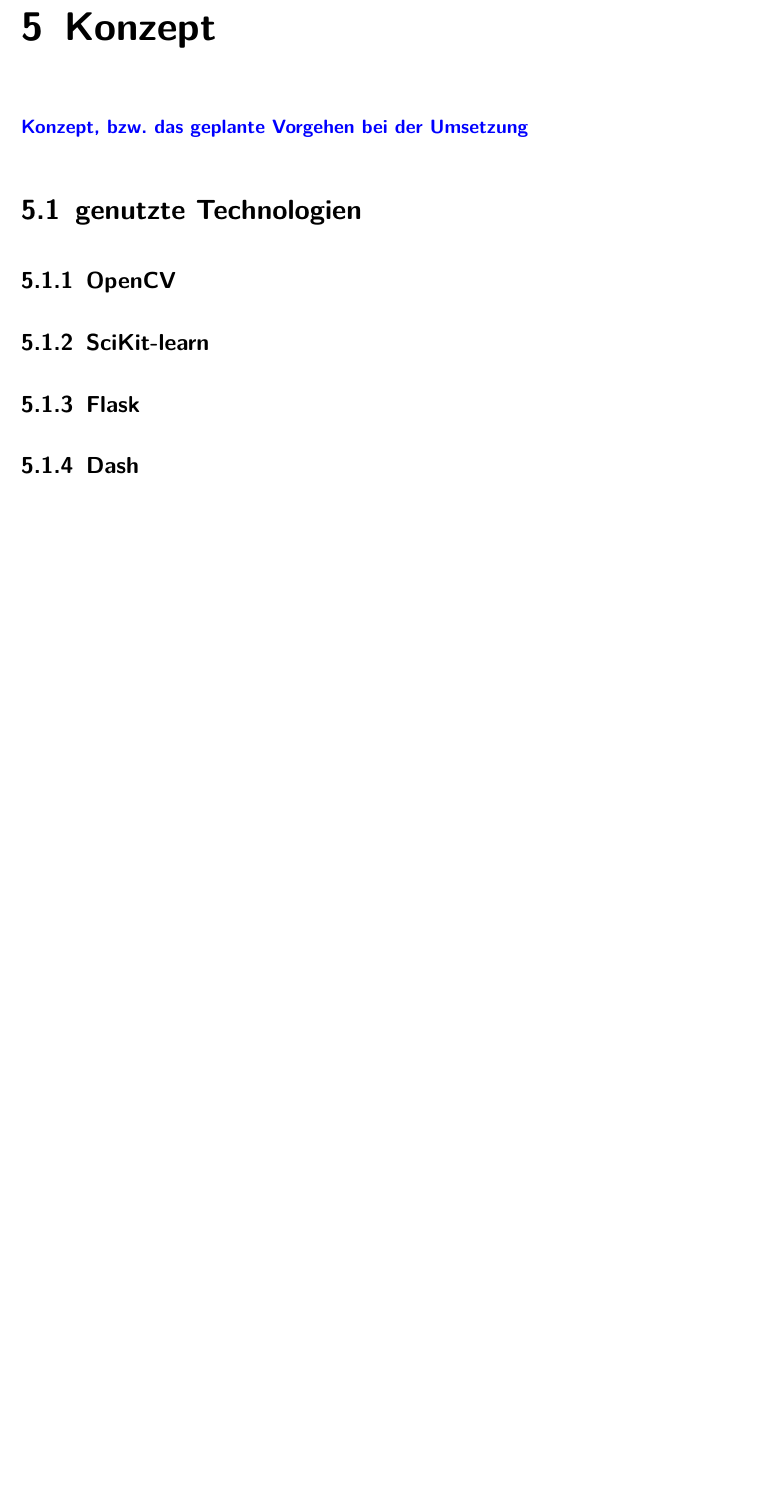
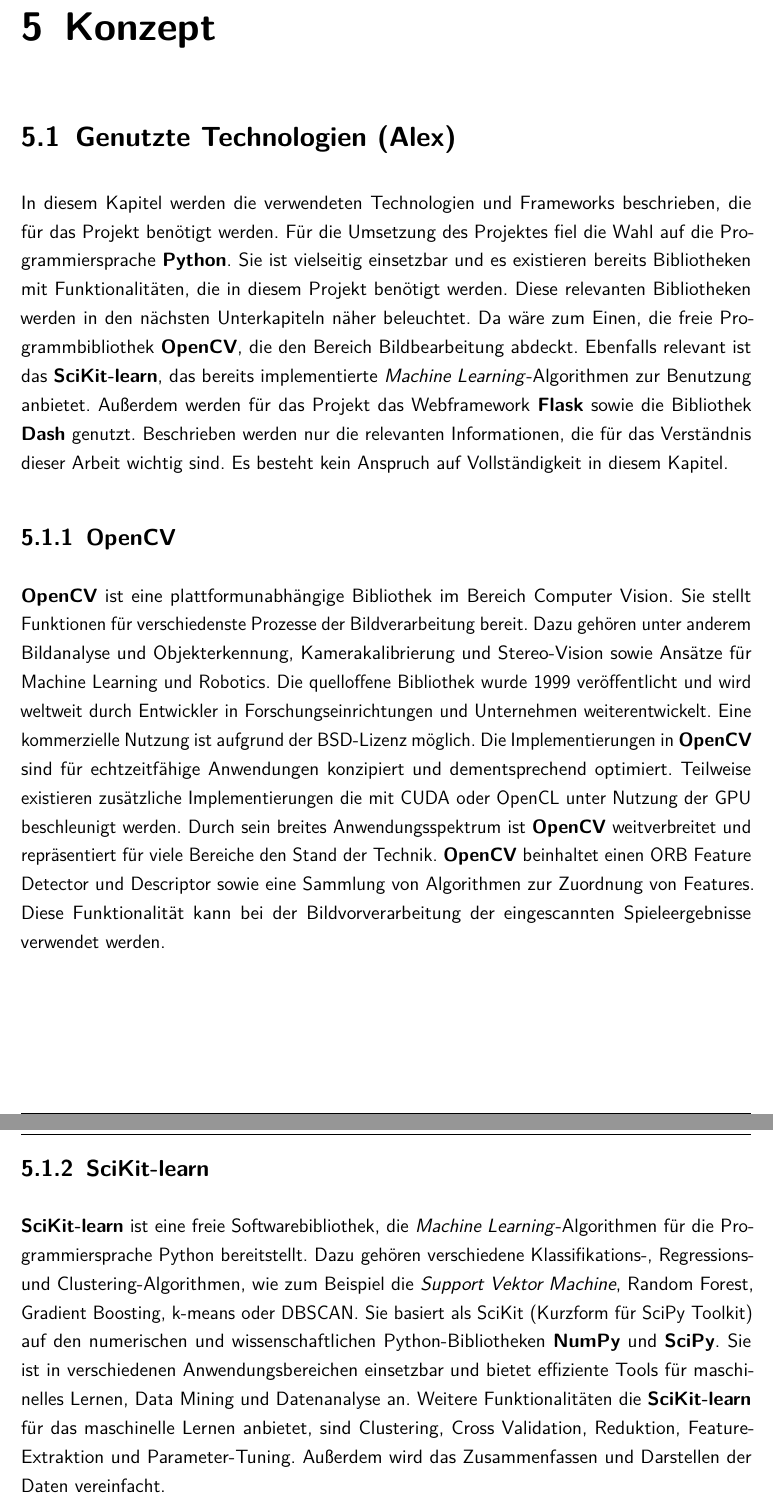
Before and after one commit to xTomsko/Kniffelverein, a LaTeX thesis (Bericht/dokumentation.tex, which reads Bericht/content/05kapitel.tex, Bericht/content/concept/01abschnitt.tex): part of page 32 of 42 before the commit and two parts of pages 32 and 33 of 44 after it, the two joined at a grey line, cut so that both start at the same text, the shorter picture padded with empty space. Compiled offline with pdfLaTeX.

Commit message:
+ Konzept Technologien

```diff
--- a/Bericht/content/05kapitel.tex
+++ b/Bericht/content/05kapitel.tex
@@ -1,6 +1,5 @@
 %!TEX root = ../dokumentation.tex
 \chapter{Konzept}
-\comment{Konzept, bzw. das geplante Vorgehen bei der Umsetzung}
 
 % Sections
 	\foreach \i in {01,02,03,04,05,06,07,08,09,...,99} {%
--- a/Bericht/content/concept/01abschnitt.tex
+++ b/Bericht/content/concept/01abschnitt.tex
@@ -1,6 +1,30 @@
 %!TEX root = ../../dokumentation.tex
-\section{genutzte Technologien}
+%Konzept
+\section{Genutzte Technologien (Alex)}
+In diesem Kapitel werden die verwendeten Technologien und Frameworks beschrieben, die für das Projekt benötigt werden.
+Für die Umsetzung des Projektes fiel die Wahl auf die Programmiersprache \textbf{Python}. Sie ist vielseitig einsetzbar und es existieren bereits Bibliotheken mit
+Funktionalitäten, die in diesem Projekt benötigt werden. Diese relevanten Bibliotheken werden in den nächsten Unterkapiteln näher beleuchtet.
+Da wäre zum Einen, die freie Programmbibliothek \textbf{OpenCV}, die den Bereich Bildbearbeitung abdeckt. Ebenfalls relevant ist das \textbf{SciKit-learn}, das
+bereits implementierte \textit{Machine Learning}-Algorithmen zur Benutzung anbietet. Außerdem werden für das Projekt das Webframework \textbf{Flask} sowie
+die Bibliothek \textbf{Dash} genutzt. Beschrieben werden nur die relevanten Informationen, die für das Verständnis dieser Arbeit wichtig sind.
+Es besteht kein Anspruch auf Vollständigkeit in diesem Kapitel.
 
 \subsection{OpenCV}
+\textbf{OpenCV} ist eine plattformunabhängige Bibliothek im Bereich Computer Vision. Sie stellt Funktionen für verschiedenste Prozesse der Bildverarbeitung bereit.
+Dazu gehören unter anderem Bildanalyse und Objekterkennung, Kamerakalibrierung und Stereo-Vision sowie Ansätze für Machine Learning und Robotics.
+Die quelloffene Bibliothek wurde 1999 veröffentlicht und wird weltweit durch Entwickler in Forschungseinrichtungen und Unternehmen weiterentwickelt.
+Eine kommerzielle Nutzung ist aufgrund der BSD-Lizenz möglich. Die Implementierungen in \textbf{OpenCV} sind für echtzeitfähige Anwendungen konzipiert
+und dementsprechend optimiert.
+Teilweise existieren zusätzliche Implementierungen die mit CUDA oder OpenCL unter Nutzung der GPU beschleunigt werden.
+Durch sein breites Anwendungsspektrum ist \textbf{OpenCV} weitverbreitet und repräsentiert für viele Bereiche den Stand der Technik.
+\textbf{OpenCV} beinhaltet einen ORB Feature Detector und Descriptor sowie eine Sammlung von Algorithmen zur Zuordnung von Features.
+Diese Funktionalität kann bei der Bildvorverarbeitung der eingescannten Spieleergebnisse verwendet werden.
 
 \subsection{SciKit-learn}
+\textbf{SciKit-learn} ist eine freie Softwarebibliothek, die \textit{Machine Learning}-Algorithmen für die Programmiersprache Python bereitstellt.
+Dazu gehören verschiedene Klassifikations-, Regressions- und Clustering-Algorithmen, wie zum Beispiel die \textit{Support Vektor Machine},
+Random Forest, Gradient Boosting, k-means oder DBSCAN. Sie basiert als SciKit (Kurzform für SciPy Toolkit)
+auf den numerischen und wissenschaftlichen Python-Bibliotheken \textbf{NumPy} und \textbf{SciPy}.
+Sie ist in verschiedenen Anwendungsbereichen einsetzbar und bietet effiziente Tools für maschinelles Lernen, Data Mining und Datenanalyse an.
+Weitere Funktionalitäten die \textbf{SciKit-learn} für das maschinelle Lernen anbietet, sind Clustering, Cross Validation, Reduktion, Feature-Extraktion und Parameter-Tuning.
+Außerdem wird das Zusammenfassen und Darstellen der Daten vereinfacht.
```
Also changed, not shown: Bericht/content/concept/01abschnitt.tex (20 more changed lines).
